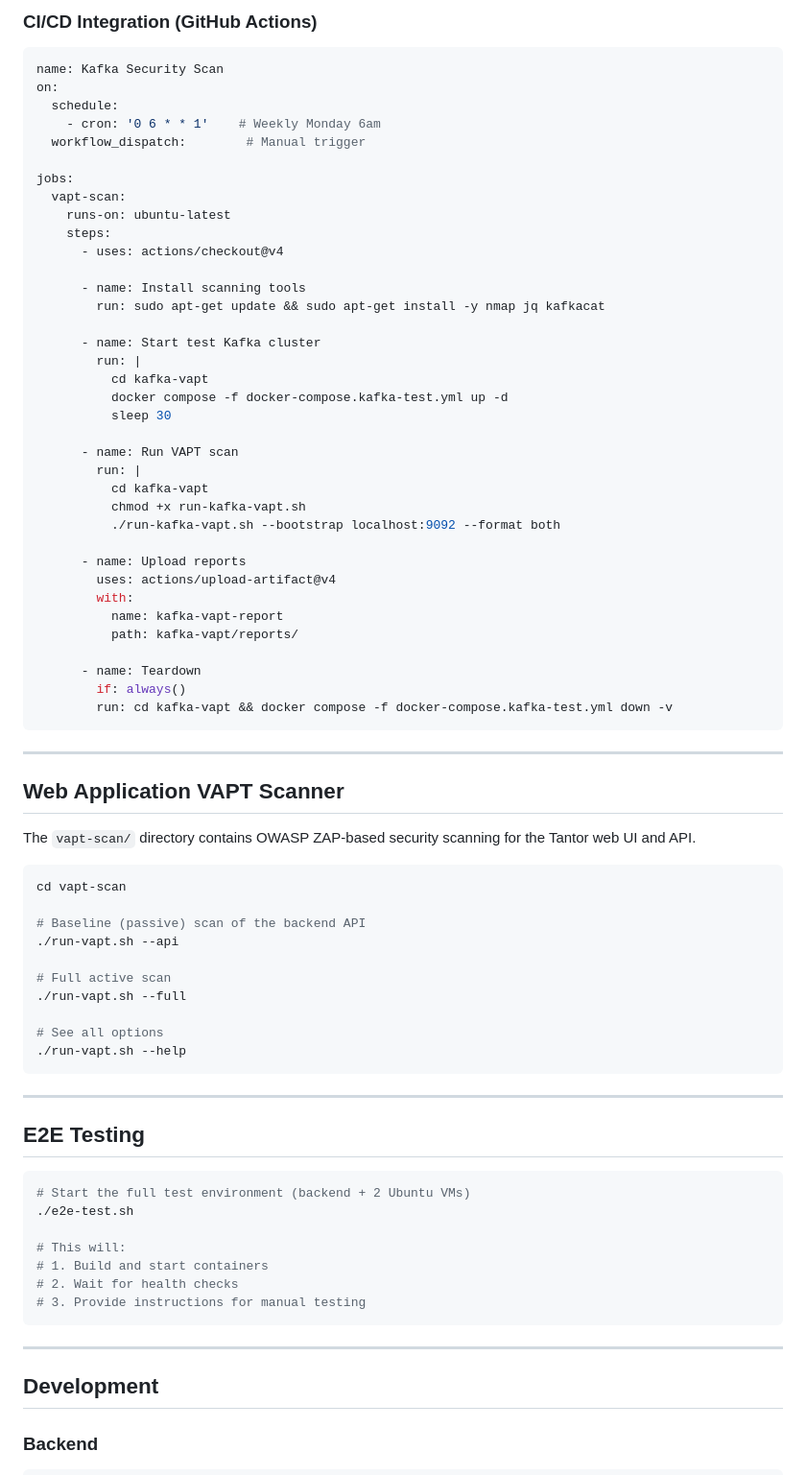
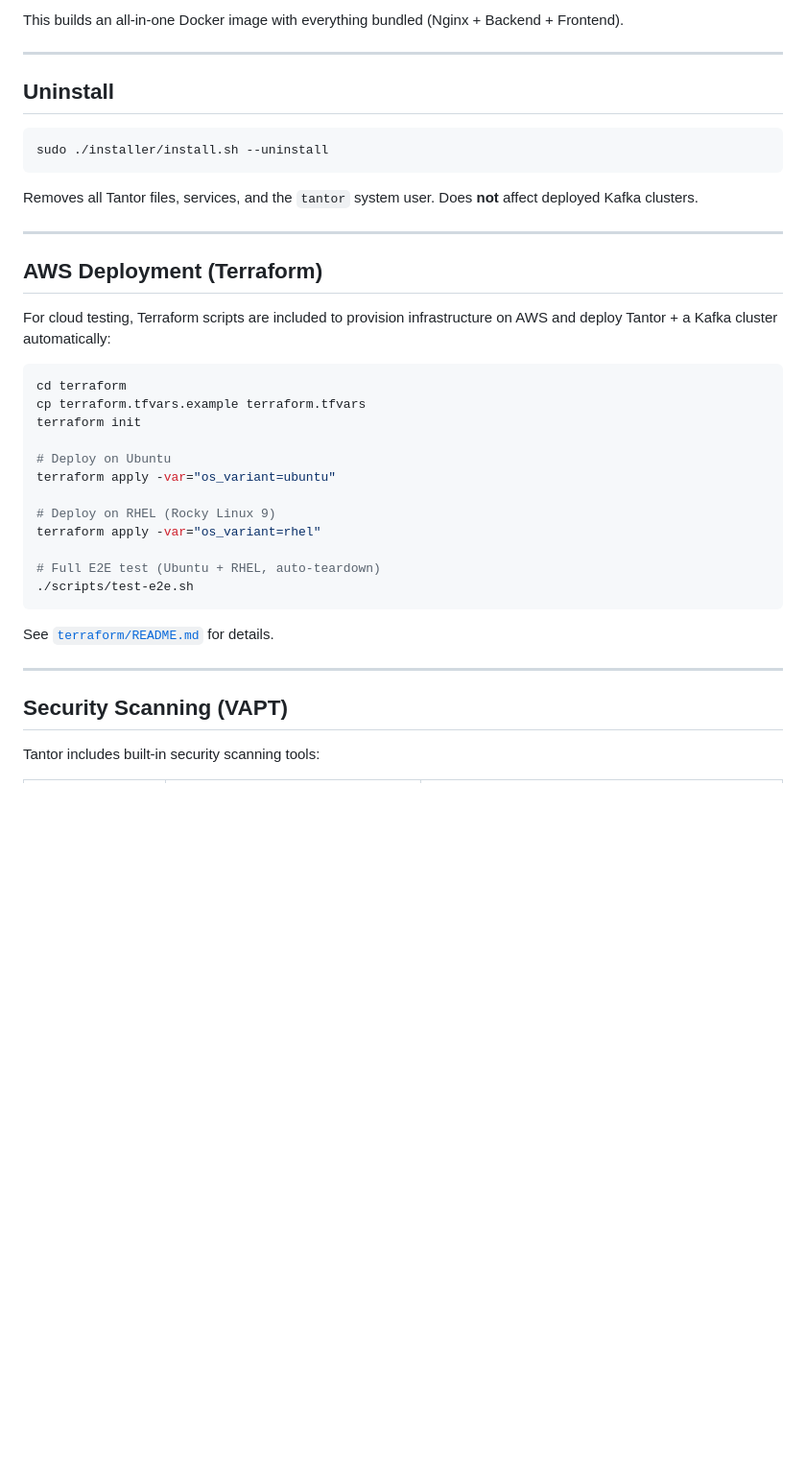
Before and after one commit to jimmy-fb/tantor, a Markdown page: README.md, the part around one of its changes. Shown at 96% size. Rendered like a GitHub page; blank space fills up the shorter version.

````diff
--- a/README.md
+++ b/README.md
@@ -255,80 +287,41 @@ docker compose -f docker-compose.kafka-test.yml down -v
-### CI/CD Integration (GitHub Actions)
-
-```yaml
-name: Kafka Security Scan
-on:
-  schedule:
-    - cron: '0 6 * * 1'    # Weekly Monday 6am
-  workflow_dispatch:        # Manual trigger
-
-jobs:
-  vapt-scan:
-    runs-on: ubuntu-latest
-    steps:
-      - uses: actions/checkout@v4
-
-      - name: Install scanning tools
-        run: sudo apt-get update && sudo apt-get install -y nmap jq kafkacat
-
-      - name: Start test Kafka cluster
-        run: |
-          cd kafka-vapt
-          docker compose -f docker-compose.kafka-test.yml up -d
-          sleep 30
-
-      - name: Run VAPT scan
-        run: |
-          cd kafka-vapt
-          chmod +x run-kafka-vapt.sh
-          ./run-kafka-vapt.sh --bootstrap localhost:9092 --format both
-
-      - name: Upload reports
-        uses: actions/upload-artifact@v4
-        with:
-          name: kafka-vapt-report
-          path: kafka-vapt/reports/
-
-      - name: Teardown
-        if: always()
-        run: cd kafka-vapt && docker compose -f docker-compose.kafka-test.yml down -v
-```
+This builds an all-in-one Docker image with everything bundled (Nginx + Backend + Frontend).
 
 ---
 
-## Web Application VAPT Scanner
-
-The `vapt-scan/` directory contains OWASP ZAP-based security scanning for the Tantor web UI and API.
+## Uninstall
 
 ```bash
-cd vapt-scan
+sudo ./installer/install.sh --uninstall
+```
 
-# Baseline (passive) scan of the backend API
-./run-vapt.sh --api
-
-# Full active scan
-./run-vapt.sh --full
-
-# See all options
-./run-vapt.sh --help
-```
+Removes all Tantor files, services, and the `tantor` system user. Does **not** affect deployed Kafka clusters.
 
 ---
 
-## E2E Testing
+## AWS Deployment (Terraform)
+
+For cloud testing, Terraform scripts are included to provision infrastructure on AWS and deploy Tantor + a Kafka cluster automatically:
 
 ```bash
-# Start the full test environment (backend + 2 Ubuntu VMs)
-./e2e-test.sh
+cd terraform
+cp terraform.tfvars.example terraform.tfvars
+terraform init
 
-# This will:
-# 1. Build and start containers
-# 2. Wait for health checks
-# 3. Provide instructions for manual testing
+# Deploy on Ubuntu
+terraform apply -var="os_variant=ubuntu"
+
+# Deploy on RHEL (Rocky Linux 9)
+terraform apply -var="os_variant=rhel"
+
+# Full E2E test (Ubuntu + RHEL, auto-teardown)
+./scripts/test-e2e.sh
 ```
+
+See [`terraform/README.md`](terraform/README.md) for details.
 
 ---
 
-## Development
+## Security Scanning (VAPT)
 
-### Backend
+Tantor includes built-in security scanning tools:
 
````
Also changed, not shown: other parts of README.md (+276 -277 lines).
